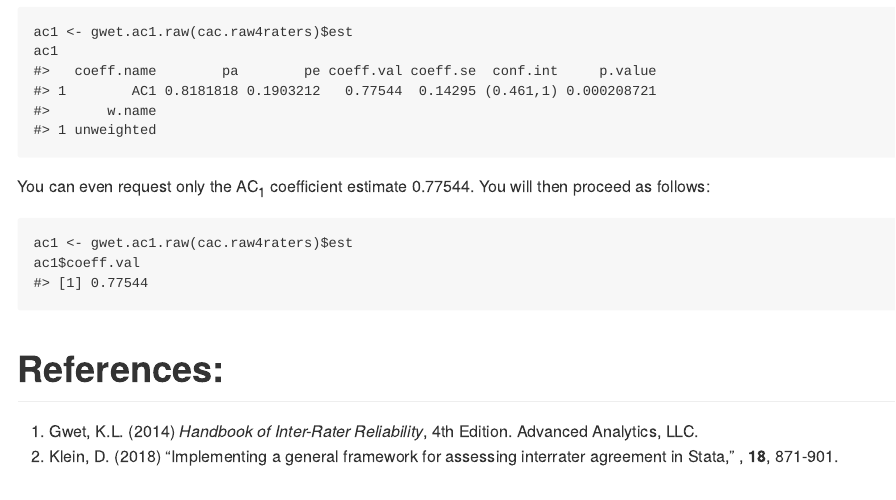
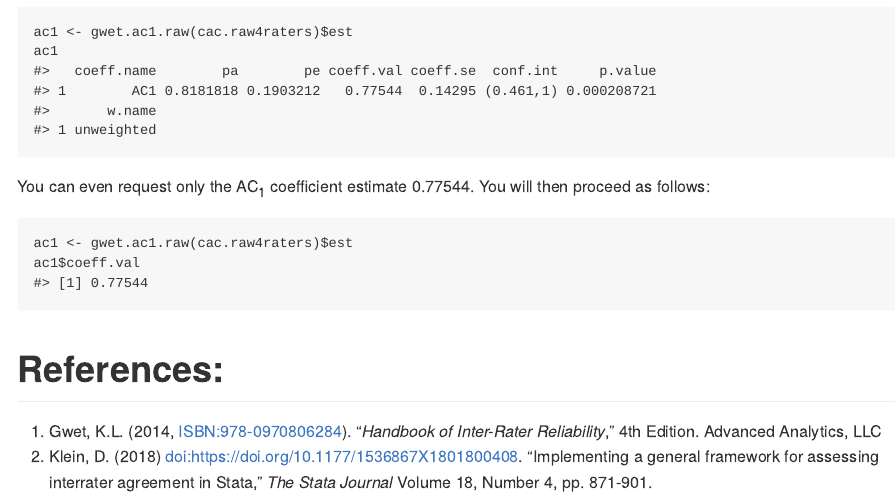
Before and after one commit to kgwet/irrCAC, an R Markdown document (README.Rmd): the page in a window 1100 px wide, from 5780 px down. Rendered offline with R 4.5, knitr and Pandoc, with nearby package versions; some code elsewhere in the file could not run offline.

Commit message:
improve documentation files

```diff
--- a/README.Rmd
+++ b/README.Rmd
@@ -118,5 +118,5 @@ ac1$coeff.val
 
 
 # References:
-1. Gwet, K.L. (2014) *Handbook of Inter-Rater Reliability*, 4th Edition. Advanced Analytics, LLC.
-1. Klein, D. (2018)  "Implementing a general framework for assessing interrater agreement in Stata," \emph{The Stata Journal}, $\mathbf{18}$, 871-901.
+1. Gwet, K.L. (2014, ISBN:978-0970806284). "*Handbook of Inter-Rater Reliability*," 4th Edition. Advanced Analytics, LLC
+1. Klein, D. (2018) <doi:https://doi.org/10.1177/1536867X1801800408>. "Implementing a general framework for assessing interrater agreement in Stata," *The Stata Journal* Volume 18, Number 4, pp. 871-901.
```
Also changed, not shown: R/agree.coeff2.r (+44 -1 lines), R/agree.coeff3.dist.r (+50 -0 lines), R/agree.coeff3.raw.r (+49 -2 lines).
